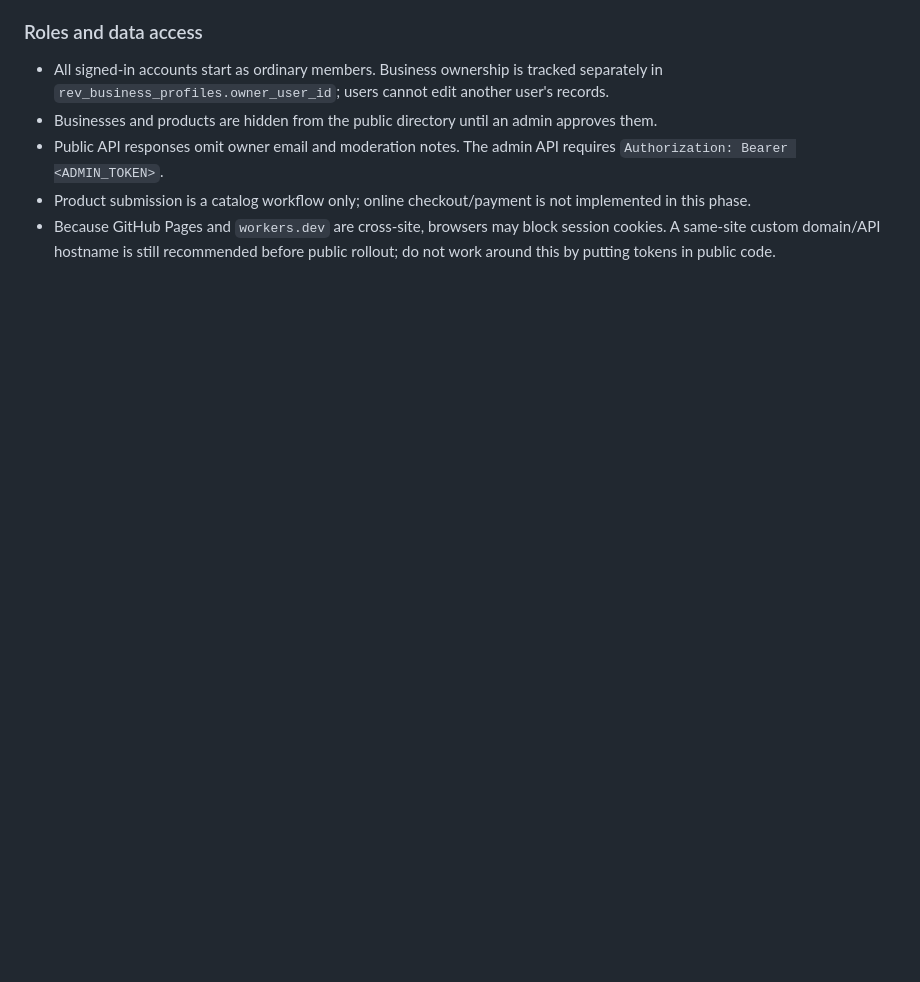
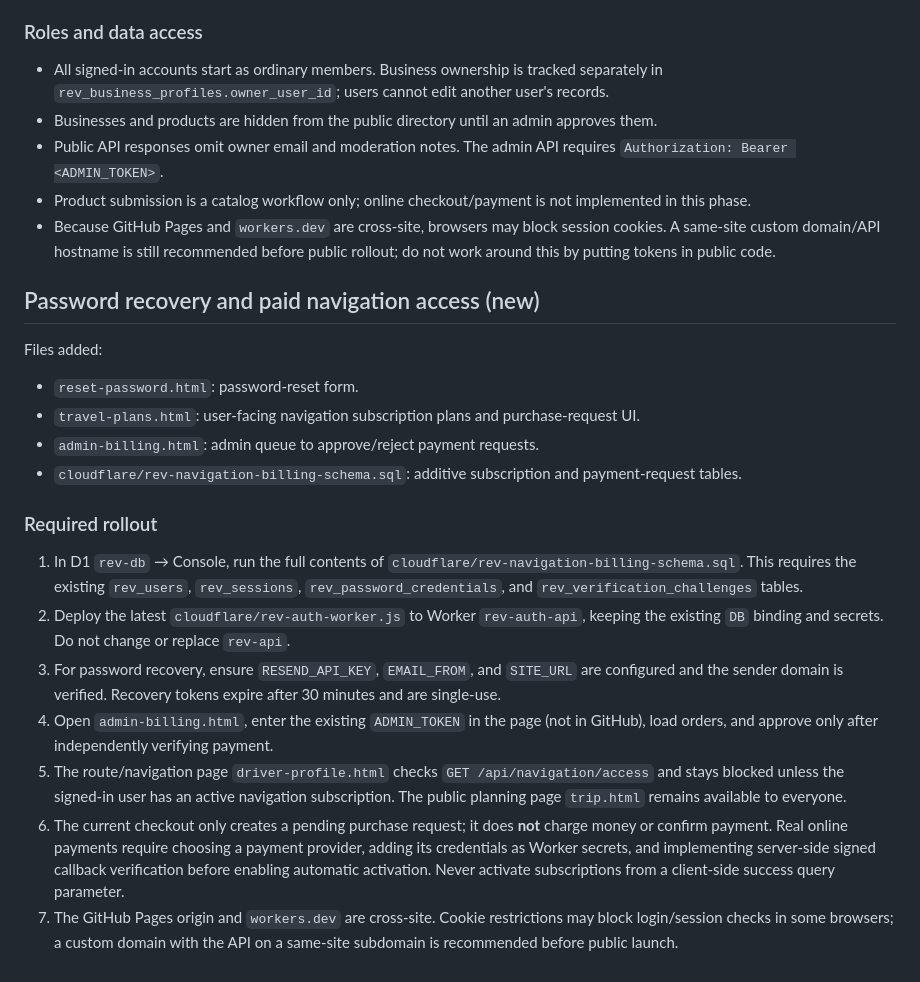
Before and after one commit to mojtabaalimi64-cloud/rev, a Markdown page: cloudflare/REV-AUTH-SETUP.md, the part around the change. Drawn GitHub-style; blank space fills up the shorter version.

Commit message:
Document password recovery and paid navigation rollout

```diff
--- a/cloudflare/REV-AUTH-SETUP.md
+++ b/cloudflare/REV-AUTH-SETUP.md
@@ -92,3 +92,20 @@ New public pages:
 - Public API responses omit owner email and moderation notes. The admin API requires `Authorization: Bearer <ADMIN_TOKEN>`.
 - Product submission is a catalog workflow only; online checkout/payment is not implemented in this phase.
 - Because GitHub Pages and `workers.dev` are cross-site, browsers may block session cookies. A same-site custom domain/API hostname is still recommended before public rollout; do not work around this by putting tokens in public code.
+
+
+## Password recovery and paid navigation access (new)
+Files added:
+- `reset-password.html`: password-reset form.
+- `travel-plans.html`: user-facing navigation subscription plans and purchase-request UI.
+- `admin-billing.html`: admin queue to approve/reject payment requests.
+- `cloudflare/rev-navigation-billing-schema.sql`: additive subscription and payment-request tables.
+
+### Required rollout
+1. In D1 `rev-db` → Console, run the full contents of `cloudflare/rev-navigation-billing-schema.sql`. This requires the existing `rev_users`, `rev_sessions`, `rev_password_credentials`, and `rev_verification_challenges` tables.
+2. Deploy the latest `cloudflare/rev-auth-worker.js` to Worker `rev-auth-api`, keeping the existing `DB` binding and secrets. Do not change or replace `rev-api`.
+3. For password recovery, ensure `RESEND_API_KEY`, `EMAIL_FROM`, and `SITE_URL` are configured and the sender domain is verified. Recovery tokens expire after 30 minutes and are single-use.
+4. Open `admin-billing.html`, enter the existing `ADMIN_TOKEN` in the page (not in GitHub), load orders, and approve only after independently verifying payment.
+5. The route/navigation page `driver-profile.html` checks `GET /api/navigation/access` and stays blocked unless the signed-in user has an active navigation subscription. The public planning page `trip.html` remains available to everyone.
+6. The current checkout only creates a pending purchase request; it does **not** charge money or confirm payment. Real online payments require choosing a payment provider, adding its credentials as Worker secrets, and implementing server-side signed callback verification before enabling automatic activation. Never activate subscriptions from a client-side success query parameter.
+7. The GitHub Pages origin and `workers.dev` are cross-site. Cookie restrictions may block login/session checks in some browsers; a custom domain with the API on a same-site subdomain is recommended before public launch.
```
